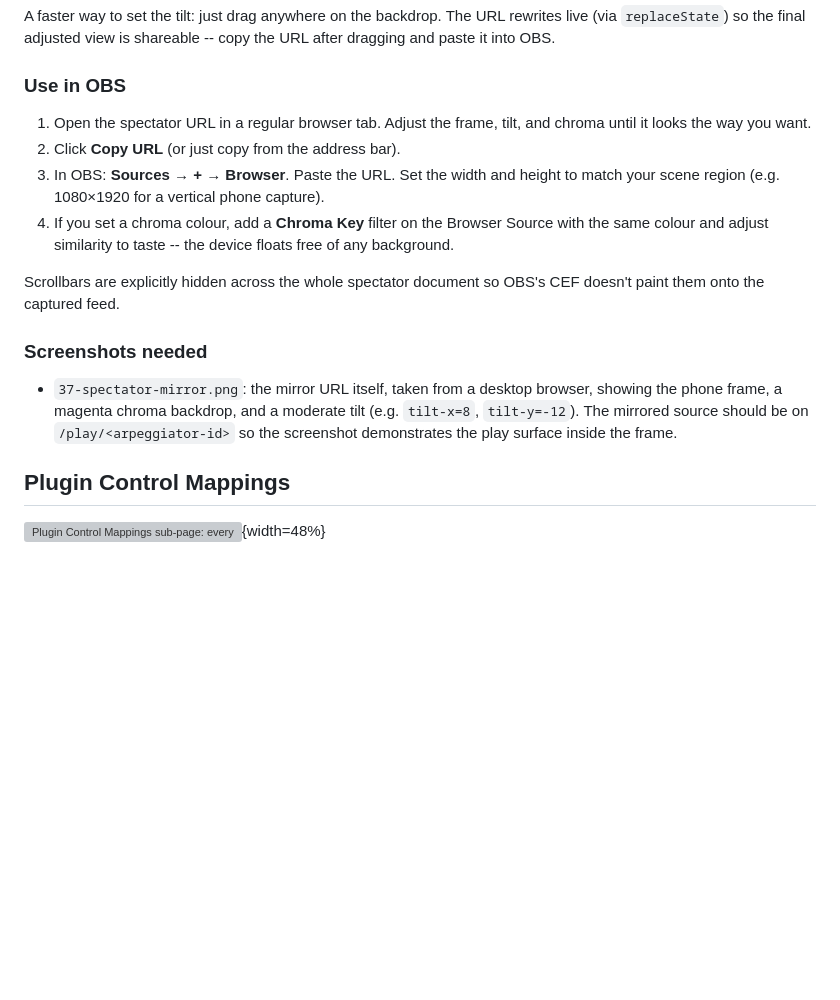
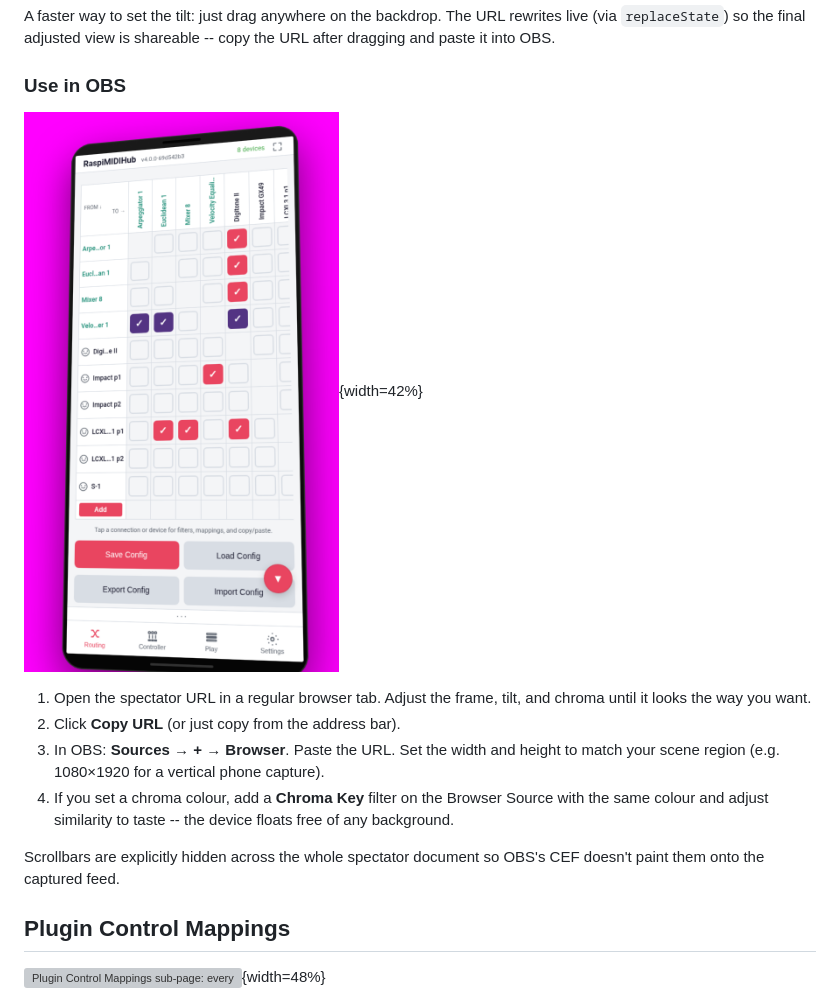
Before and after one commit to wamdam/raspimidihub, a Markdown page: docs/manual/16-settings.md, the part around the change. GitHub-like rendering; pictures changed too: docs/screenshots/37-spectator-mirror.png (added); blank space fills up the shorter version; grey boxes are pictures that could not be loaded.

```diff
--- a/docs/manual/16-settings.md
+++ b/docs/manual/16-settings.md
@@ -111,6 +111,8 @@ paste it into OBS.
 
 ### Use in OBS
 
+![Spectator mirror with `frame=1`, magenta chroma backdrop, and a moderate tilt. OBS's Chroma Key filter on the same colour leaves the framed device floating free of the background.](../screenshots/37-spectator-mirror.png){width=42%}
+
 1. Open the spectator URL in a regular browser tab. Adjust the
    frame, tilt, and chroma until it looks the way you want.
 2. Click **Copy URL** (or just copy from the address bar).
@@ -123,14 +125,6 @@ paste it into OBS.
 
 Scrollbars are explicitly hidden across the whole spectator
 document so OBS's CEF doesn't paint them onto the captured feed.
-
-### Screenshots needed
-
-- `37-spectator-mirror.png`: the mirror URL itself, taken from a
-  desktop browser, showing the phone frame, a magenta chroma
-  backdrop, and a moderate tilt (e.g. `tilt-x=8`, `tilt-y=-12`).
-  The mirrored source should be on `/play/<arpeggiator-id>` so
-  the screenshot demonstrates the play surface inside the frame.
 
 ## Plugin Control Mappings
 
```
Also changed, not shown: docs/screenshots/36-settings-spectator.png (added), 1 other file.
